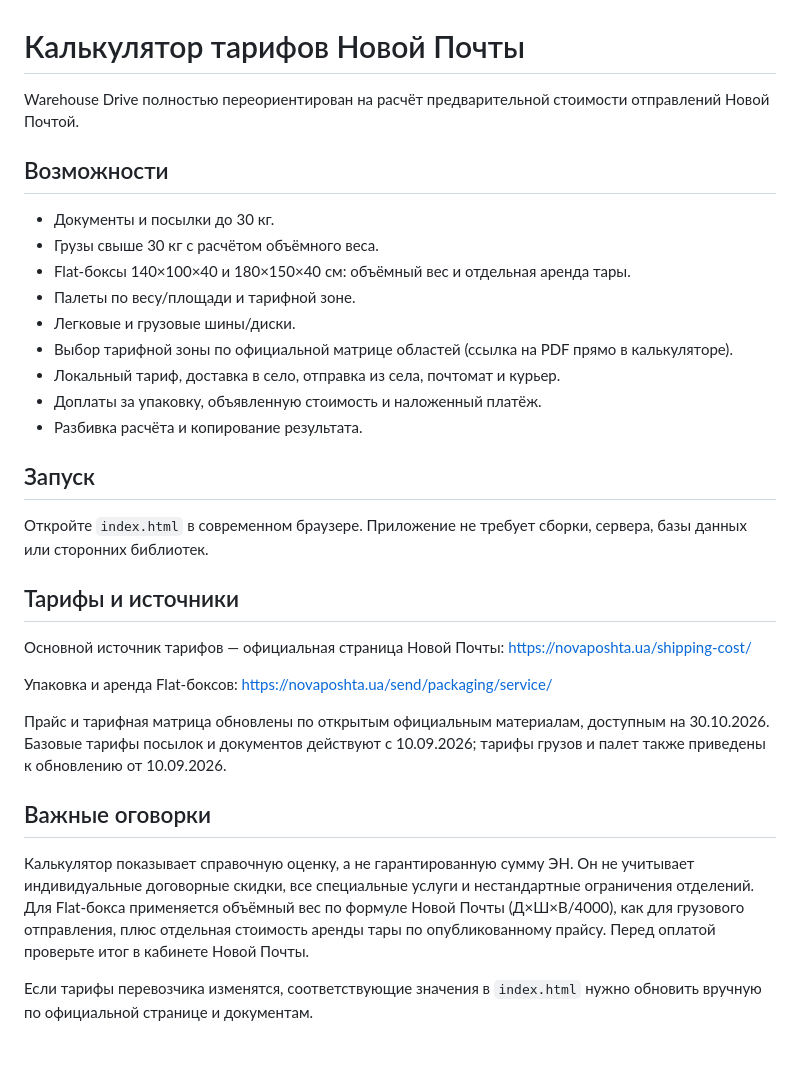
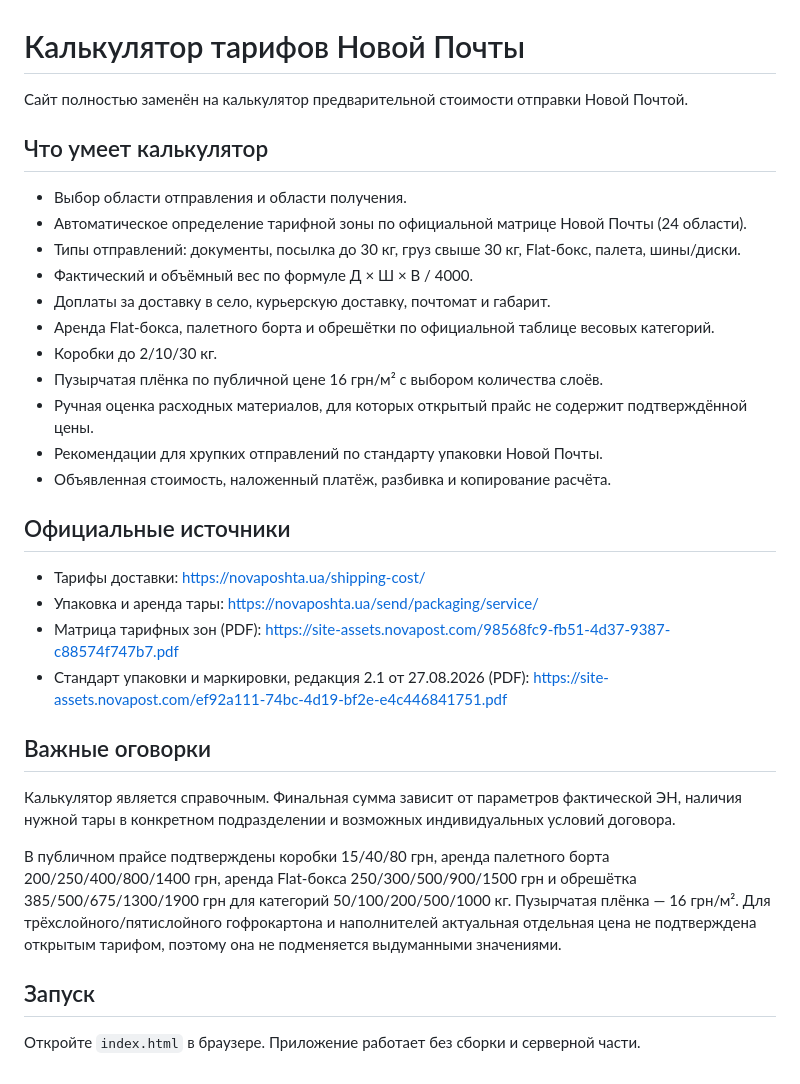
Before and after one commit to Hlebish/warhouse_drive, a Markdown page: README.md, the part around the change. Drawn GitHub-style.

Commit message:
Document automatic regional zones and official packaging rates

```diff
--- a/README.md
+++ b/README.md
@@ -1,35 +1,34 @@
 # Калькулятор тарифов Новой Почты
 
-Warehouse Drive полностью переориентирован на расчёт предварительной стоимости отправлений Новой Почтой.
+Сайт полностью заменён на калькулятор предварительной стоимости отправки Новой Почтой.
 
-## Возможности
+## Что умеет калькулятор
 
-- Документы и посылки до 30 кг.
-- Грузы свыше 30 кг с расчётом объёмного веса.
-- Flat-боксы 140×100×40 и 180×150×40 см: объёмный вес и отдельная аренда тары.
-- Палеты по весу/площади и тарифной зоне.
-- Легковые и грузовые шины/диски.
-- Выбор тарифной зоны по официальной матрице областей (ссылка на PDF прямо в калькуляторе).
-- Локальный тариф, доставка в село, отправка из села, почтомат и курьер.
-- Доплаты за упаковку, объявленную стоимость и наложенный платёж.
-- Разбивка расчёта и копирование результата.
+- Выбор области отправления и области получения.
+- Автоматическое определение тарифной зоны по официальной матрице Новой Почты (24 области).
+- Типы отправлений: документы, посылка до 30 кг, груз свыше 30 кг, Flat-бокс, палета, шины/диски.
+- Фактический и объёмный вес по формуле Д × Ш × В / 4000.
+- Доплаты за доставку в село, курьерскую доставку, почтомат и габарит.
+- Аренда Flat-бокса, палетного борта и обрешётки по официальной таблице весовых категорий.
+- Коробки до 2/10/30 кг.
+- Пузырчатая плёнка по публичной цене 16 грн/м² с выбором количества слоёв.
+- Ручная оценка расходных материалов, для которых открытый прайс не содержит подтверждённой цены.
+- Рекомендации для хрупких отправлений по стандарту упаковки Новой Почты.
+- Объявленная стоимость, наложенный платёж, разбивка и копирование расчёта.
+
+## Официальные источники
+
+- Тарифы доставки: https://novaposhta.ua/shipping-cost/
+- Упаковка и аренда тары: https://novaposhta.ua/send/packaging/service/
+- Матрица тарифных зон (PDF): https://site-assets.novapost.com/98568fc9-fb51-4d37-9387-c88574f747b7.pdf
+- Стандарт упаковки и маркировки, редакция 2.1 от 27.08.2026 (PDF): https://site-assets.novapost.com/ef92a111-74bc-4d19-bf2e-e4c446841751.pdf
+
+## Важные оговорки
+
+Калькулятор является справочным. Финальная сумма зависит от параметров фактической ЭН, наличия нужной тары в конкретном подразделении и возможных индивидуальных условий договора.
+
+В публичном прайсе подтверждены коробки 15/40/80 грн, аренда палетного борта 200/250/400/800/1400 грн, аренда Flat-бокса 250/300/500/900/1500 грн и обрешётка 385/500/675/1300/1900 грн для категорий 50/100/200/500/1000 кг. Пузырчатая плёнка — 16 грн/м². Для трёхслойного/пятислойного гофрокартона и наполнителей актуальная отдельная цена не подтверждена открытым тарифом, поэтому она не подменяется выдуманными значениями.
 
 ## Запуск
 
-Откройте `index.html` в современном браузере. Приложение не требует сборки, сервера, базы данных или сторонних библиотек.
-
-## Тарифы и источники
-
-Основной источник тарифов — официальная страница Новой Почты:
-https://novaposhta.ua/shipping-cost/
-
-Упаковка и аренда Flat-боксов:
-https://novaposhta.ua/send/packaging/service/
-
-Прайс и тарифная матрица обновлены по открытым официальным материалам, доступным на 30.10.2026. Базовые тарифы посылок и документов действуют с 10.09.2026; тарифы грузов и палет также приведены к обновлению от 10.09.2026.
-
-## Важные оговорки
-
-Калькулятор показывает справочную оценку, а не гарантированную сумму ЭН. Он не учитывает индивидуальные договорные скидки, все специальные услуги и нестандартные ограничения отделений. Для Flat-бокса применяется объёмный вес по формуле Новой Почты (Д×Ш×В/4000), как для грузового отправления, плюс отдельная стоимость аренды тары по опубликованному прайсу. Перед оплатой проверьте итог в кабинете Новой Почты.
-
-Если тарифы перевозчика изменятся, соответствующие значения в `index.html` нужно обновить вручную по официальной странице и документам.
+Откройте `index.html` в браузере. Приложение работает без сборки и серверной части.
```
